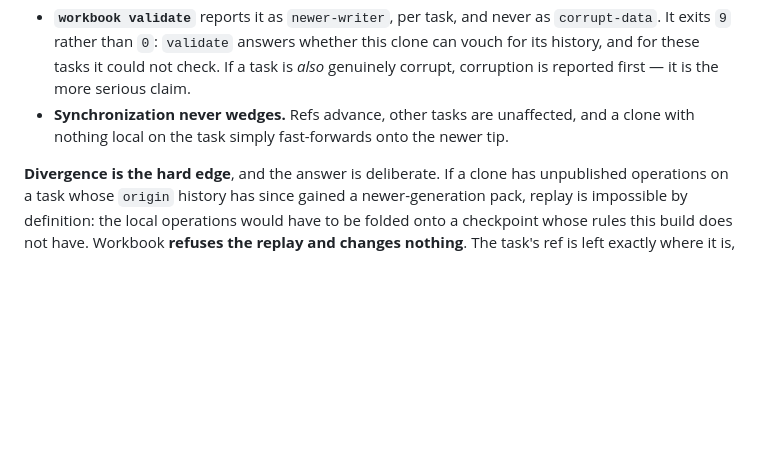
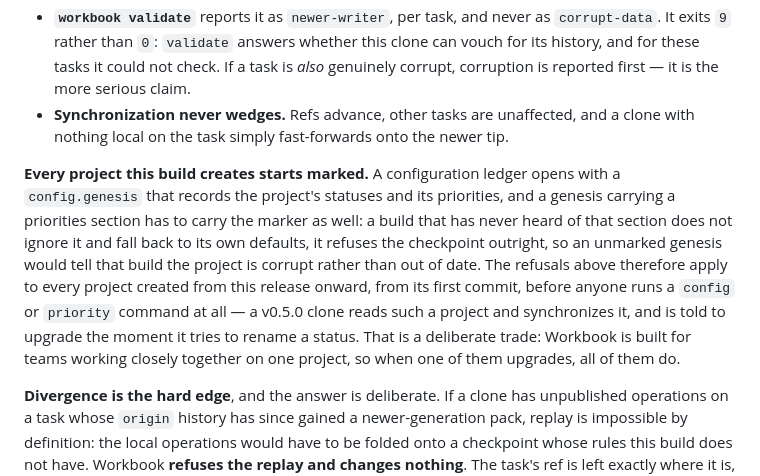
Before and after one commit to dgoings/workbook, a Markdown page: docs/architecture.md, the part around the change. GitHub-like rendering; blank space fills up the shorter version.

Commit message:
Say that every new project starts marked
The writer-format section explains the marker as per operation type and
as what keeps an older clone folding everything it genuinely can. Both
are still true, and both now understate the reach: a genesis carrying a
priorities section has to be marked, so a project is held out of an
un-upgraded clone's configuration from its first commit, before anyone
runs a command. Say so where the section says what an older clone does
with a marker, as the trade it is.

Co-Authored-By: Claude Opus 5 (1M context) <noreply@anthropic.com>
Claude-Session: https://claude.ai/code/session_01KHv8oXdSsr5d3c7DS5oMAi

```diff
--- a/docs/architecture.md
+++ b/docs/architecture.md
@@ -287,6 +287,19 @@ configuration ledger, that carries it:
   and a clone with nothing local on the task simply fast-forwards onto the newer
   tip.
 
+**Every project this build creates starts marked.** A configuration ledger opens
+with a `config.genesis` that records the project's statuses and its priorities,
+and a genesis carrying a priorities section has to carry the marker as well: a
+build that has never heard of that section does not ignore it and fall back to
+its own defaults, it refuses the checkpoint outright, so an unmarked genesis
+would tell that build the project is corrupt rather than out of date. The
+refusals above therefore apply to every project created from this release
+onward, from its first commit, before anyone runs a `config` or `priority`
+command at all — a v0.5.0 clone reads such a project and synchronizes it, and is
+told to upgrade the moment it tries to rename a status. That is a deliberate
+trade: Workbook is built for teams working closely together on one project, so
+when one of them upgrades, all of them do.
+
 **Divergence is the hard edge**, and the answer is deliberate. If a clone has
 unpublished operations on a task whose `origin` history has since gained a
 newer-generation pack, replay is impossible by definition: the local operations
```
